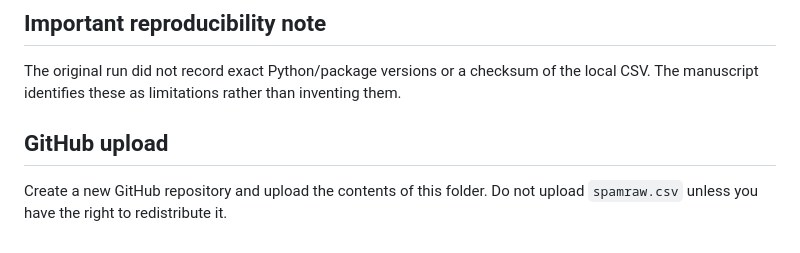
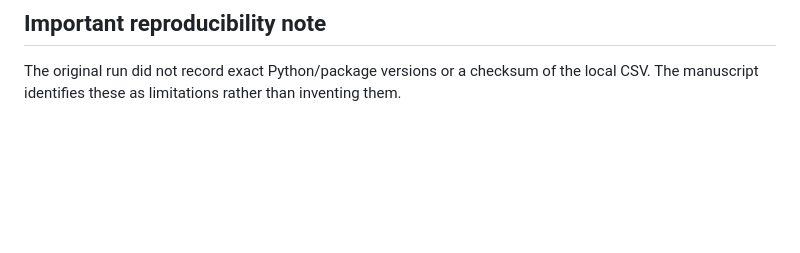
Before and after one commit to aritrikg/sms-spam-detection-naive-bayes, a Markdown page: README.md, the part around the change. GitHub-like rendering; blank space fills up the shorter version.

Commit message:
Remove GitHub upload instructions
Removed instructions for GitHub upload from README.

```diff
--- a/README.md
+++ b/README.md
@@ -154,8 +154,3 @@ partition, not as universal performance estimates.
 
 The original run did not record exact Python/package versions or a checksum of the
 local CSV. The manuscript identifies these as limitations rather than inventing them.
-
-## GitHub upload
-
-Create a new GitHub repository and upload the contents of this folder. Do not upload
-`spamraw.csv` unless you have the right to redistribute it.
```
